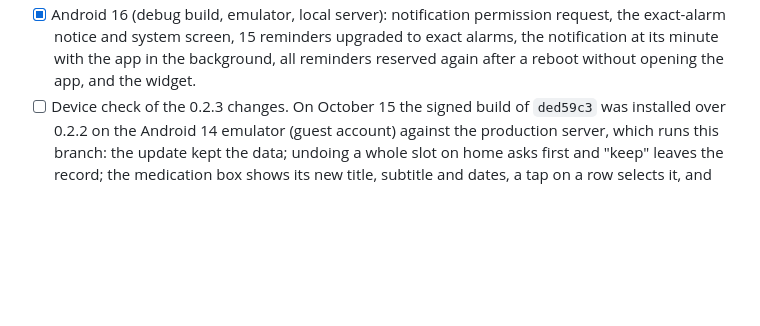
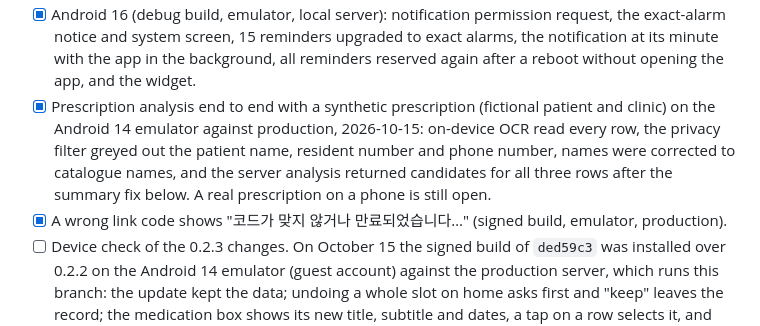
Before and after one commit to 1window2/MedBuddy, a Markdown page: docs/TODO.md, the part around the change. GitHub-like rendering; blank space fills up the shorter version.

Commit message:
docs: record the synthetic prescription and link-code checks on the emulator

```diff
--- a/docs/TODO.md
+++ b/docs/TODO.md
@@ -34,6 +34,15 @@ released under that version instead. Changes are listed in the
       reminders upgraded to exact alarms, the notification at its minute with
       the app in the background, all reminders reserved again after a reboot
       without opening the app, and the widget.
+- [x] Prescription analysis end to end with a synthetic prescription (fictional
+      patient and clinic) on the Android 14 emulator against production,
+      2026-10-15: on-device OCR read every row, the privacy filter greyed out
+      the patient name, resident number and phone number, names were corrected
+      to catalogue names, and the server analysis returned candidates for all
+      three rows after the summary fix below. A real prescription on a phone is
+      still open.
+- [x] A wrong link code shows "코드가 맞지 않거나 만료되었습니다…" (signed
+      build, emulator, production).
 - [ ] Device check of the 0.2.3 changes. On October 15 the signed build of
       `ded59c3` was installed over 0.2.2 on the Android 14 emulator (guest
       account) against the production server, which runs this branch: the
```
